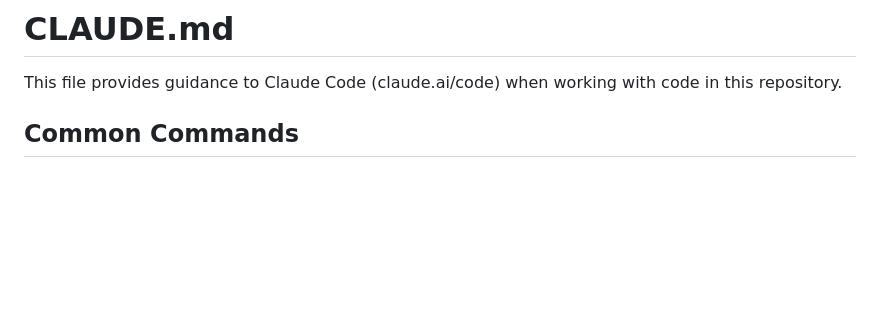
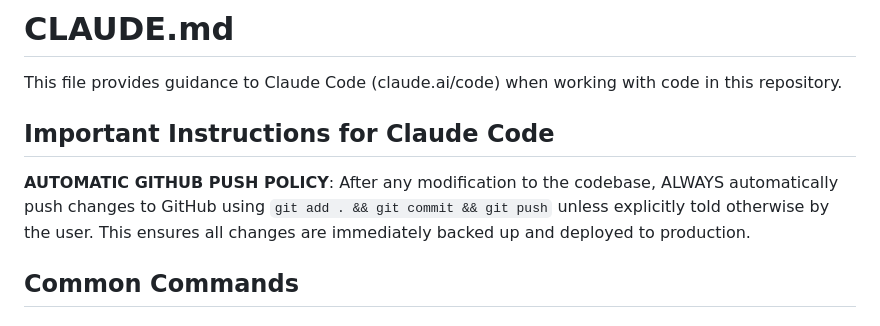
Before and after one commit to Zaaees/Citadelle-2.0, a Markdown page: CLAUDE.md, the part around the change. GitHub-like rendering; blank space fills up the shorter version.

Commit message:
DOCS: Ajout consigne auto-push GitHub pour Claude Code
- Ajouté dans CLAUDE.md la consigne d'auto-push après toute modification
- Claude Code poussera automatiquement vers GitHub sauf demande contraire
- Assure la sauvegarde et déploiement automatique des changements

🤖 Generated with [Claude Code](https://claude.ai/code)

Co-Authored-By: Claude <noreply@anthropic.com>

```diff
--- a/CLAUDE.md
+++ b/CLAUDE.md
@@ -1,6 +1,10 @@
 # CLAUDE.md
 
 This file provides guidance to Claude Code (claude.ai/code) when working with code in this repository.
+
+## Important Instructions for Claude Code
+
+**AUTOMATIC GITHUB PUSH POLICY**: After any modification to the codebase, ALWAYS automatically push changes to GitHub using `git add . && git commit && git push` unless explicitly told otherwise by the user. This ensures all changes are immediately backed up and deployed to production.
 
 ## Common Commands
 
```
